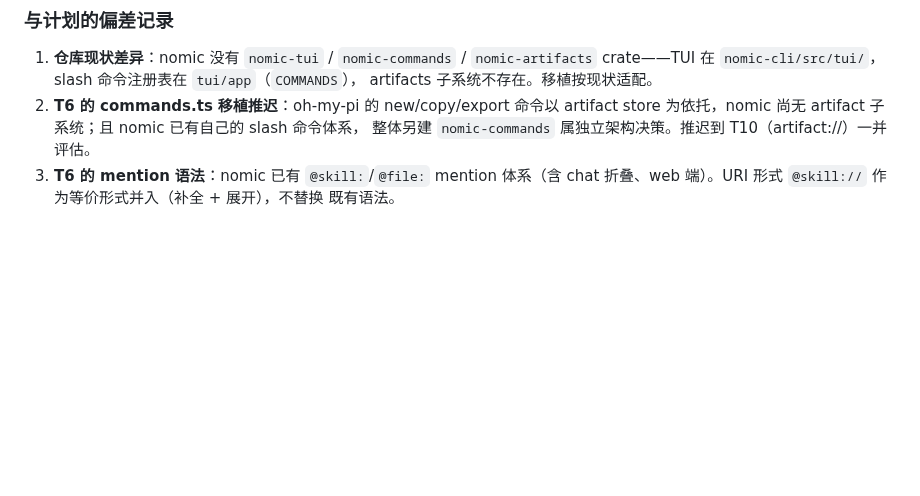
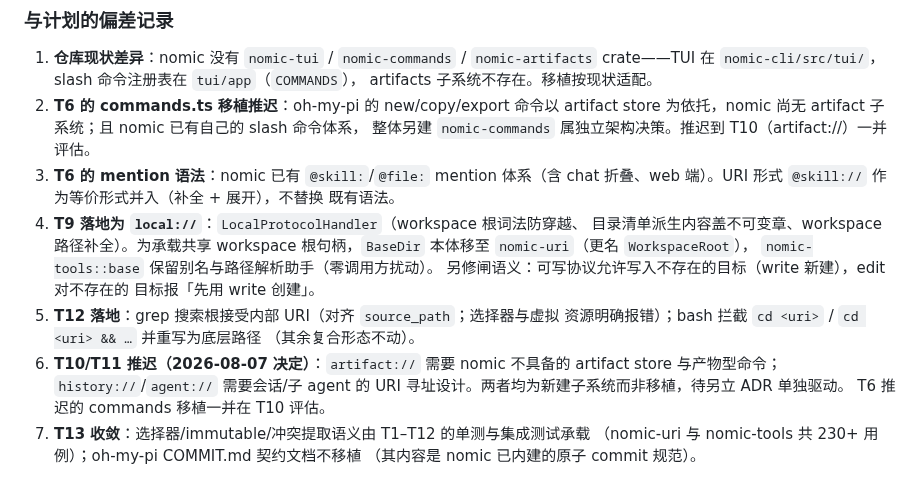
Before and after one commit to zineyu/nomic, a Markdown page: docs/adr/0040-implementation-plan.md, the part around the change. GitHub-like rendering; blank space fills up the shorter version.

Commit message:
docs(uri): 记录 T9/T12 完成与 T10/T11 推迟决定
Signed-off-by: zine yu <zine.xlws@gmail.com>

```diff
--- a/docs/adr/0040-implementation-plan.md
+++ b/docs/adr/0040-implementation-plan.md
@@ -151,3 +151,19 @@
 3. **T6 的 mention 语法**：nomic 已有 `@skill:`/`@file:` mention 体系（含 chat
    折叠、web 端）。URI 形式 `@skill://` 作为等价形式并入（补全 + 展开），不替换
    既有语法。
+4. **T9 落地为 `local://`**：`LocalProtocolHandler`（workspace 根词法防穿越、
+   目录清单派生内容盖不可变章、workspace 路径补全）。为承载共享 workspace
+   根句柄，`BaseDir` 本体移至 `nomic-uri`（更名 `WorkspaceRoot`），
+   `nomic-tools::base` 保留别名与路径解析助手（零调用方扰动）。
+   另修闸语义：可写协议允许写入不存在的目标（write 新建），edit 对不存在的
+   目标报「先用 write 创建」。
+5. **T12 落地**：grep 搜索根接受内部 URI（对齐 `source_path`；选择器与虚拟
+   资源明确报错）；bash 拦截 `cd <uri>` / `cd <uri> && …` 并重写为底层路径
+   （其余复合形态不动）。
+6. **T10/T11 推迟（2026-08-07 决定）**：`artifact://` 需要 nomic 不具备的
+   artifact store 与产物型命令；`history://`/`agent://` 需要会话/子 agent 的
+   URI 寻址设计。两者均为新建子系统而非移植，待另立 ADR 单独驱动。
+   T6 推迟的 commands 移植一并在 T10 评估。
+7. **T13 收敛**：选择器/immutable/冲突提取语义由 T1–T12 的单测与集成测试承载
+   （nomic-uri 与 nomic-tools 共 230+ 用例）；oh-my-pi COMMIT.md 契约文档不移植
+   （其内容是 nomic 已内建的原子 commit 规范）。
```
